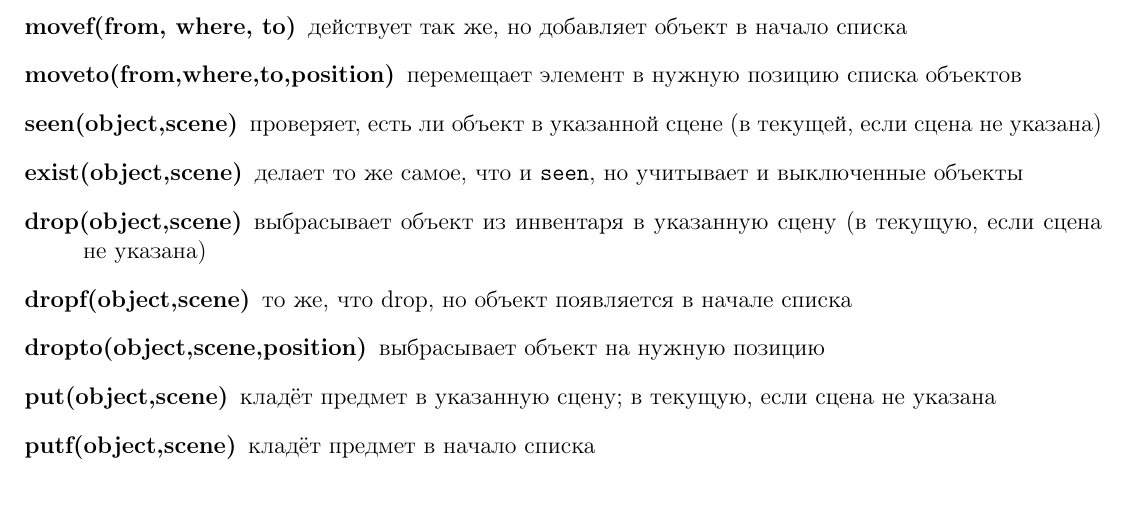
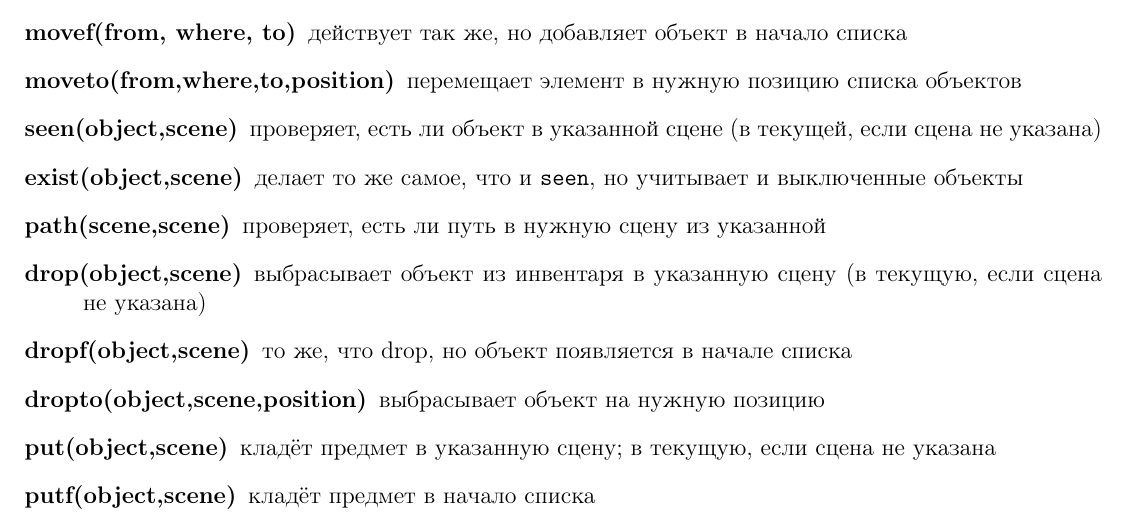
Before and after one commit to instead-hub/instead, a LaTeX document (doc/manual.tex): part of page 15 of 28, cut so that both start at the same text. Compiled offline with pdfLaTeX.

Commit message:
Ready...?
git-svn-id: svn+ssh://svn.code.sf.net/p/instead/code/trunk@1167 2984d56d-8eb5-48f3-9f87-270ec957a5b2

```diff
--- a/doc/manual.tex
+++ b/doc/manual.tex
@@ -711,6 +711,7 @@
 \item[moveto(from,where,to,position)] \index{Функции!moveto} перемещает элемент в нужную позицию списка объектов
 \item[seen(object,scene)] \index{Функции!seen} проверяет, есть ли объект в указанной сцене (в текущей, если сцена не указана)
 \item[exist(object,scene)] \index{Функции!exist} делает то же самое, что и \verb/seen/, но учитывает и выключенные объекты
+\item[path(scene,scene)] \index{Функции!path} проверяет, есть ли путь в нужную сцену из указанной
 \item[drop(object,scene)] \index{Функции!drop} выбрасывает объект из инвентаря в указанную сцену (в текущую, если сцена не указана)
 \item[dropf(object,scene)] \index{Функции!dropf} то же, что drop, но объект появляется в начале списка
 \item[dropto(object,scene,position)] \index{Функции!dropto} выбрасывает объект на нужную позицию
```
